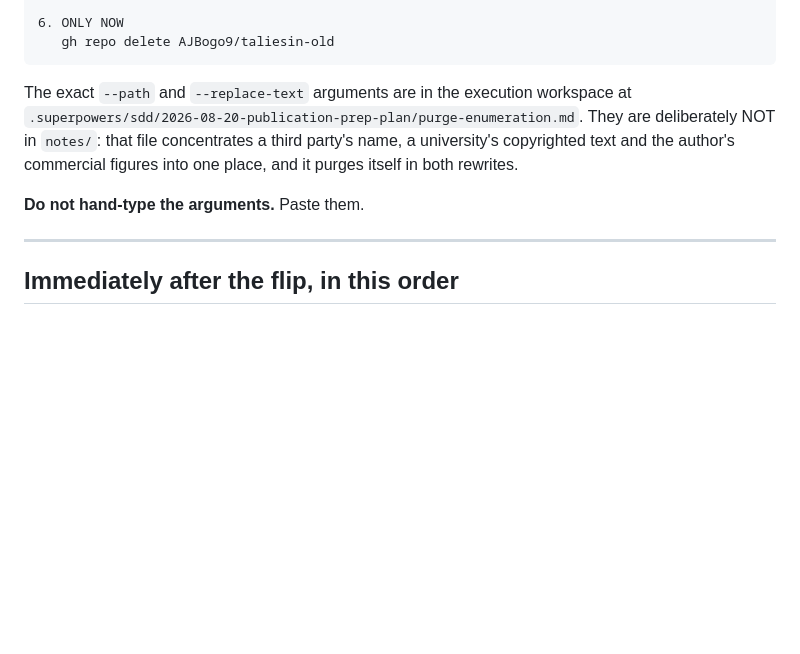
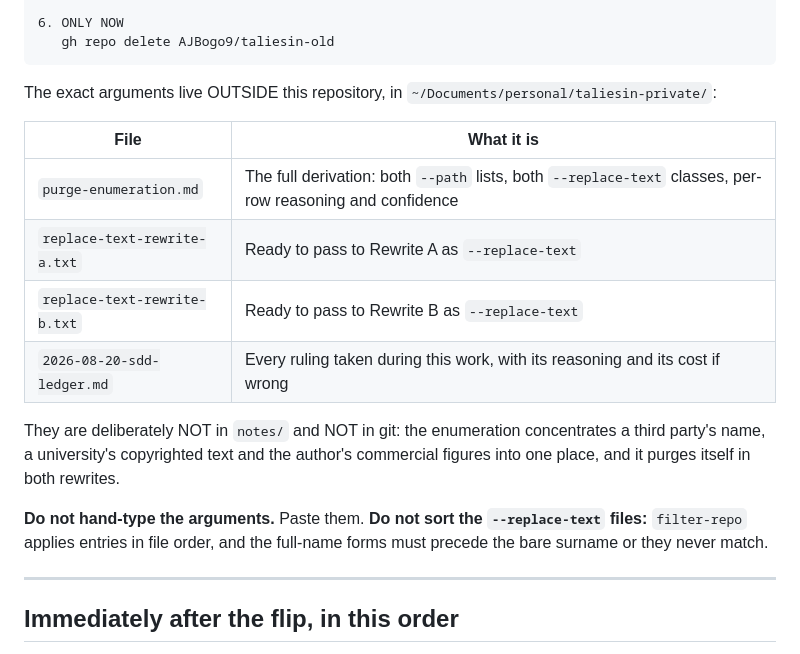
Before and after one commit to AJBogo9/taliesin, a Markdown page: notes/2026-08-20-flip-go-no-go.md, the part around the change. GitHub-like rendering; blank space fills up the shorter version.

Commit message:
docs(notes): point the dossier at the operational files' permanent home
The purge enumeration and both --replace-text files now live in
~/Documents/personal/taliesin-private/, outside this repository and outside
git, alongside where the un-rewritten bundle will be written. They were in a
session scratch directory that is meant to be deleted when the work finishes,
which would have destroyed the only copy of the Phase 2 arguments.

Also records the ordering constraint at the point of use: filter-repo applies
--replace-text entries in file order, so sorting the files would silently
break the full-name redaction.

````diff
--- a/notes/2026-08-20-flip-go-no-go.md
+++ b/notes/2026-08-20-flip-go-no-go.md
@@ -87,13 +87,23 @@ replacements verify.
    gh repo delete AJBogo9/taliesin-old
 ```
 
-The exact `--path` and `--replace-text` arguments are in the execution workspace at
-`.superpowers/sdd/2026-08-20-publication-prep-plan/purge-enumeration.md`. They are
-deliberately NOT in `notes/`: that file concentrates a third party's name, a university's
-copyrighted text and the author's commercial figures into one place, and it purges itself in
-both rewrites.
+The exact arguments live OUTSIDE this repository, in
+`~/Documents/personal/taliesin-private/`:
 
-**Do not hand-type the arguments.** Paste them.
+| File | What it is |
+|---|---|
+| `purge-enumeration.md` | The full derivation: both `--path` lists, both `--replace-text` classes, per-row reasoning and confidence |
+| `replace-text-rewrite-a.txt` | Ready to pass to Rewrite A as `--replace-text` |
+| `replace-text-rewrite-b.txt` | Ready to pass to Rewrite B as `--replace-text` |
+| `2026-08-20-sdd-ledger.md` | Every ruling taken during this work, with its reasoning and its cost if wrong |
+
+They are deliberately NOT in `notes/` and NOT in git: the enumeration concentrates a third
+party's name, a university's copyrighted text and the author's commercial figures into one
+place, and it purges itself in both rewrites.
+
+**Do not hand-type the arguments.** Paste them. **Do not sort the `--replace-text` files:**
+`filter-repo` applies entries in file order, and the full-name forms must precede the bare
+surname or they never match.
 
 ---
 
````
